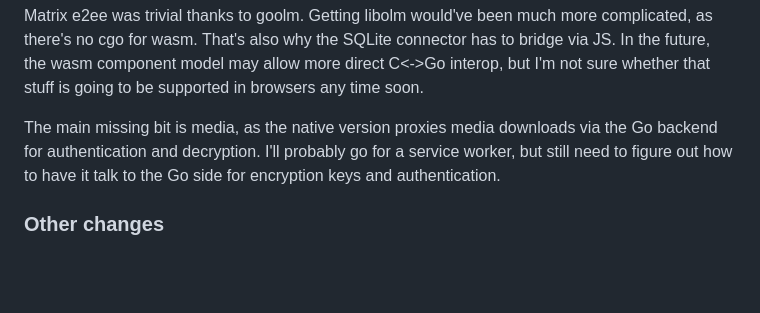
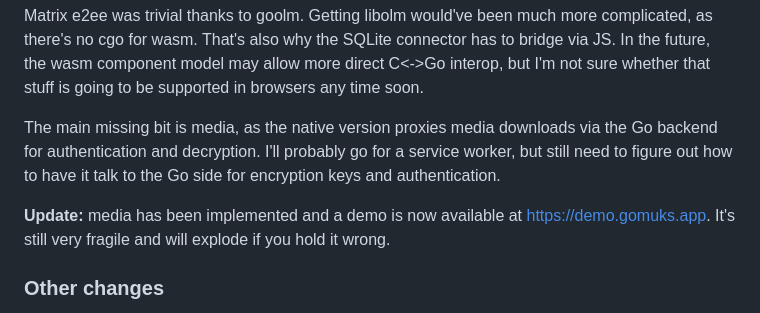
Before and after one commit to maunium/mau.fi, a Markdown page: blog/posts/2025-08-16-mautrix-release.md, the part around the change. GitHub-like rendering; blank space fills up the shorter version.

Commit message:
Update post with wasmuks demo link

```diff
--- a/blog/posts/2025-08-16-mautrix-release.md
+++ b/blog/posts/2025-08-16-mautrix-release.md
@@ -106,6 +106,10 @@ via the Go backend for authentication and decryption. I'll probably go for a
 service worker, but still need to figure out how to have it talk to the Go
 side for encryption keys and authentication.
 
+**Update:** media has been implemented and a demo is now available at
+<https://demo.gomuks.app>. It's still very fragile and will explode if you
+hold it wrong.
+
 ### Other changes
 * Room v12+ power level support in various places where it's relevant, like
   displaying moderation buttons and sorting the member list.
```
